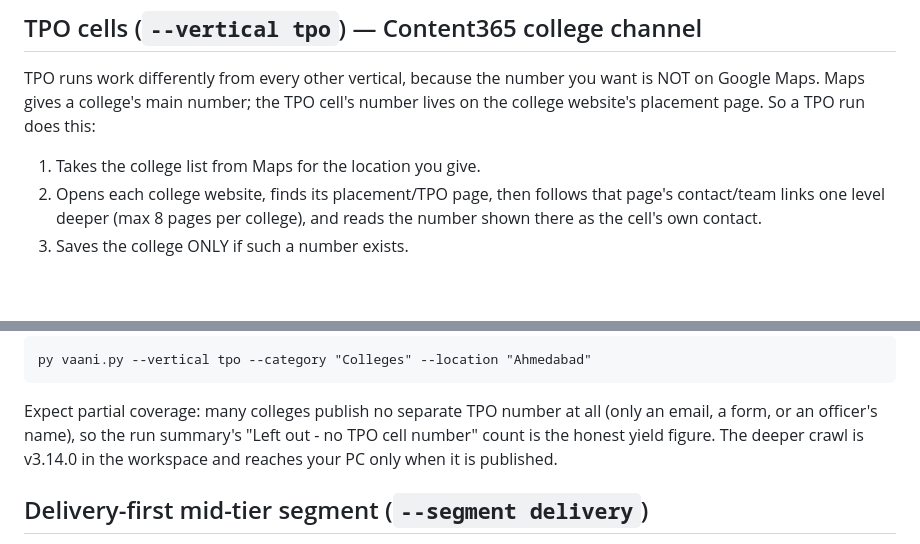
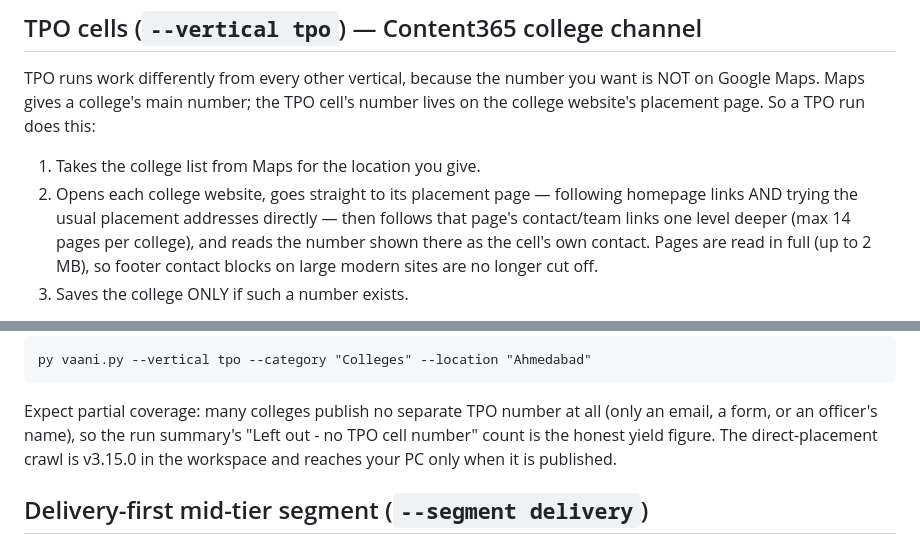
Before and after one commit to yash6969-io/vaani-lead-engine, a Markdown page: README.md, 2 parts joined by grey strips. Rendered like a GitHub page; blank space fills up the shorter version.

Commit message:
README - document the TPO direct-placement crawl (v3.15)

```diff
--- a/README.md
+++ b/README.md
@@ -150,10 +150,13 @@ number; the TPO cell's number lives on the college website's
 placement page. So a TPO run does this:
 
 1. Takes the college list from Maps for the location you give.
-2. Opens each college website, finds its placement/TPO page,
-   then follows that page's contact/team links one level deeper
-   (max 8 pages per college), and reads the number shown there
-   as the cell's own contact.
+2. Opens each college website, goes straight to its placement
+   page — following homepage links AND trying the usual
+   placement addresses directly — then follows that page's
+   contact/team links one level deeper (max 14 pages per
+   college), and reads the number shown there as the cell's own
+   contact. Pages are read in full (up to 2 MB), so footer
+   contact blocks on large modern sites are no longer cut off.
 3. Saves the college ONLY if such a number exists.
 
 The rule is strict, by instruction: **only TPO cell numbers are
@@ -183,8 +186,8 @@ py vaani.py --vertical tpo --category "Colleges" --location "Ahmedabad"
 Expect partial coverage: many colleges publish no separate TPO
 number at all (only an email, a form, or an officer's name), so the
 run summary's "Left out - no TPO cell number" count is the honest
-yield figure. The deeper crawl is v3.14.0 in the workspace and
-reaches your PC only when it is published.
+yield figure. The direct-placement crawl is v3.15.0 in the
+workspace and reaches your PC only when it is published.
 
 ## Delivery-first mid-tier segment (`--segment delivery`)
 
```
